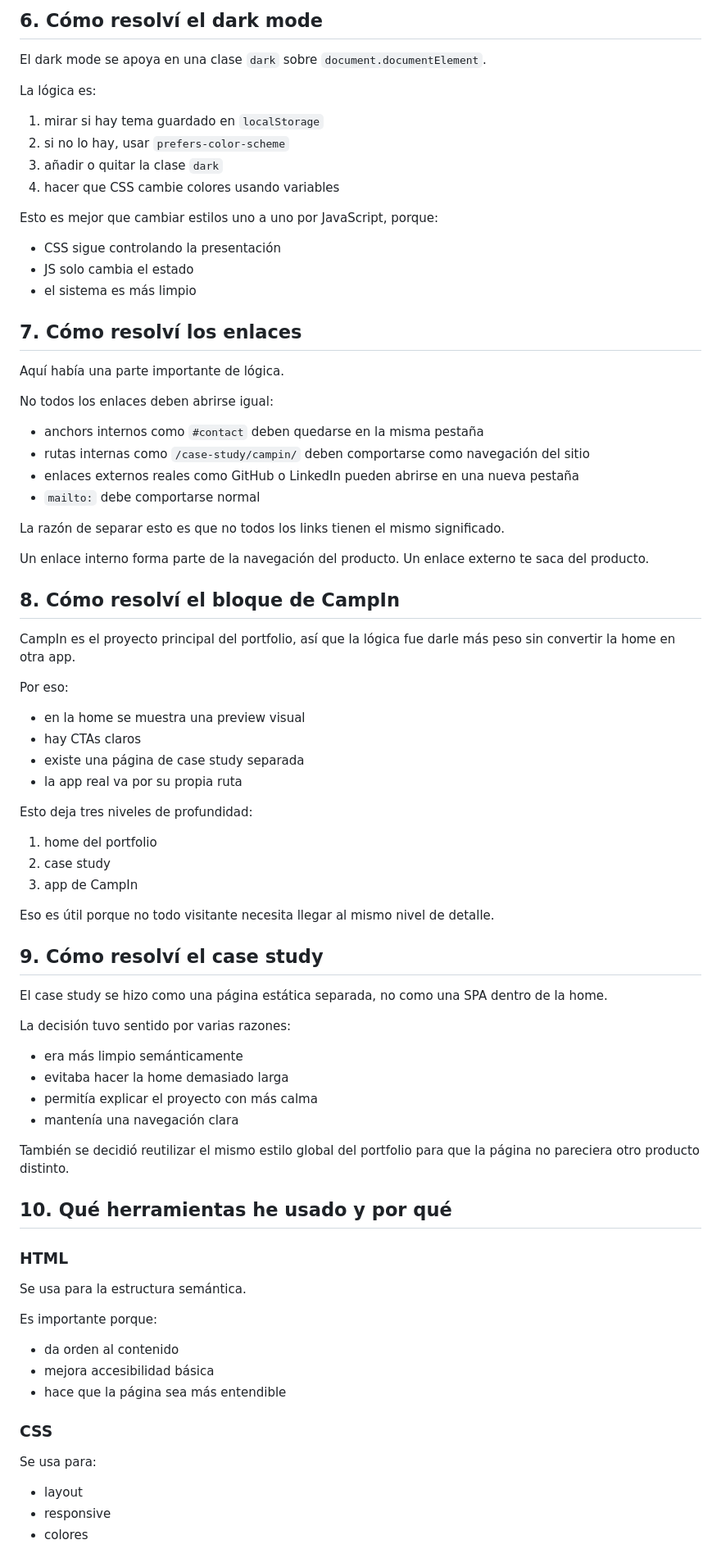
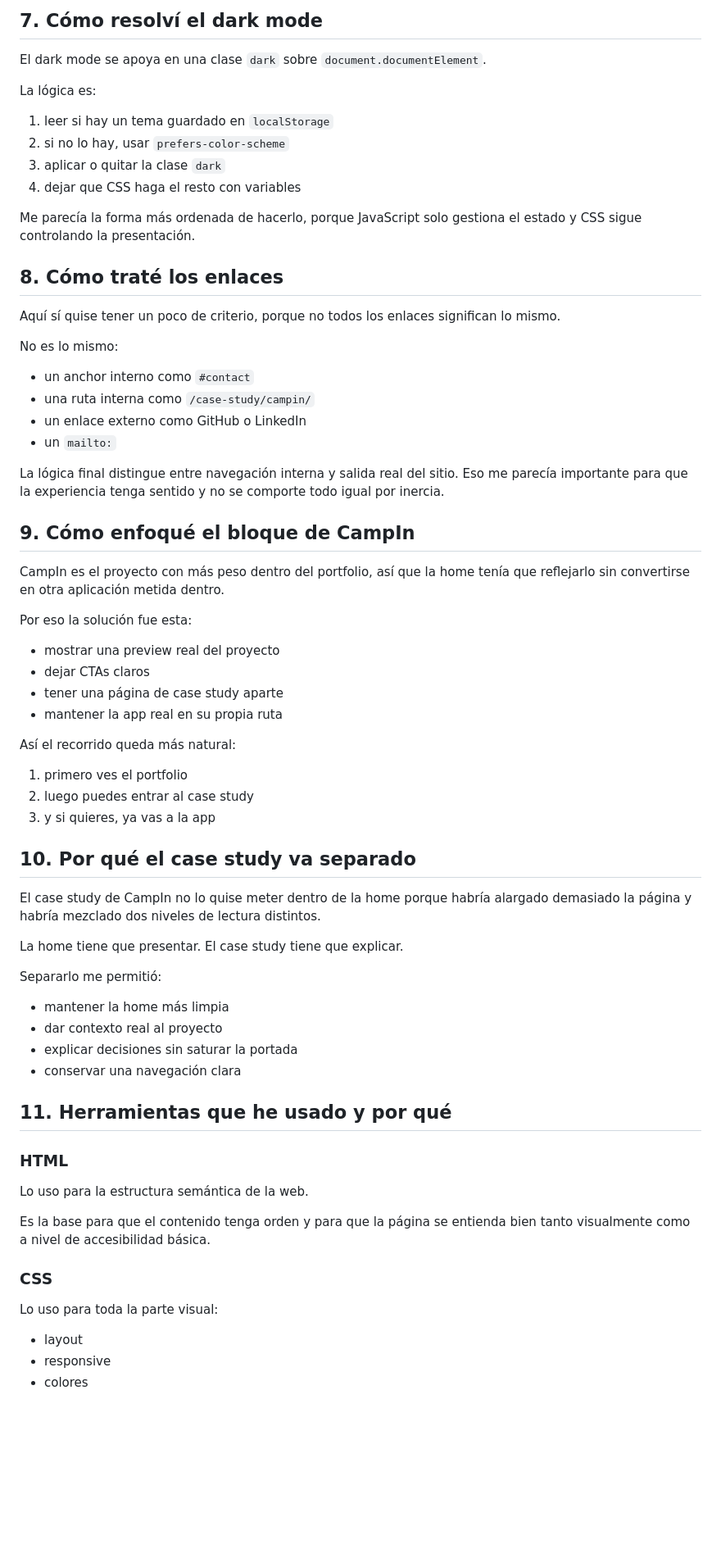
Before and after one commit to rafa-alc/rafaelalc-web, a Markdown page: delvelopment-process.md, the part around one of its changes. Shown at 82% size. GitHub-like rendering; blank space fills up the shorter version.

```diff
--- a/delvelopment-process.md
+++ b/delvelopment-process.md
@@ -140,84 +133,72 @@ Para un portfolio estático, esto es suficiente y mantiene el código simple.
 
-## 6. Cómo resolví el dark mode
+## 7. Cómo resolví el dark mode
 
 El dark mode se apoya en una clase `dark` sobre `document.documentElement`.
 
 La lógica es:
 
-1. mirar si hay tema guardado en `localStorage`
+1. leer si hay un tema guardado en `localStorage`
 2. si no lo hay, usar `prefers-color-scheme`
-3. añadir o quitar la clase `dark`
-4. hacer que CSS cambie colores usando variables
+3. aplicar o quitar la clase `dark`
+4. dejar que CSS haga el resto con variables
 
-Esto es mejor que cambiar estilos uno a uno por JavaScript, porque:
+Me parecía la forma más ordenada de hacerlo, porque JavaScript solo gestiona el estado y CSS sigue controlando la presentación.
 
-- CSS sigue controlando la presentación
-- JS solo cambia el estado
-- el sistema es más limpio
+## 8. Cómo traté los enlaces
 
-## 7. Cómo resolví los enlaces
+Aquí sí quise tener un poco de criterio, porque no todos los enlaces significan lo mismo.
 
-Aquí había una parte importante de lógica.
+No es lo mismo:
 
-No todos los enlaces deben abrirse igual:
+- un anchor interno como `#contact`
+- una ruta interna como `/case-study/campin/`
+- un enlace externo como GitHub o LinkedIn
+- un `mailto:`
 
-- anchors internos como `#contact` deben quedarse en la misma pestaña
-- rutas internas como `/case-study/campin/` deben comportarse como navegación del sitio
-- enlaces externos reales como GitHub o LinkedIn pueden abrirse en una nueva pestaña
-- `mailto:` debe comportarse normal
+La lógica final distingue entre navegación interna y salida real del sitio. Eso me parecía importante para que la experiencia tenga sentido y no se comporte todo igual por inercia.
 
-La razón de separar esto es que no todos los links tienen el mismo significado.
+## 9. Cómo enfoqué el bloque de CampIn
 
-Un enlace interno forma parte de la navegación del producto.
-Un enlace externo te saca del producto.
+CampIn es el proyecto con más peso dentro del portfolio, así que la home tenía que reflejarlo sin convertirse en otra aplicación metida dentro.
 
-## 8. Cómo resolví el bloque de CampIn
+Por eso la solución fue esta:
 
-CampIn es el proyecto principal del portfolio, así que la lógica fue darle más peso sin convertir la home en otra app.
+- mostrar una preview real del proyecto
+- dejar CTAs claros
+- tener una página de case study aparte
+- mantener la app real en su propia ruta
 
-Por eso:
+Así el recorrido queda más natural:
 
-- en la home se muestra una preview visual
-- hay CTAs claros
-- existe una página de case study separada
-- la app real va por su propia ruta
+1. primero ves el portfolio
+2. luego puedes entrar al case study
+3. y si quieres, ya vas a la app
 
-Esto deja tres niveles de profundidad:
+## 10. Por qué el case study va separado
 
-1. home del portfolio
-2. case study
-3. app de CampIn
+El case study de CampIn no lo quise meter dentro de la home porque habría alargado demasiado la página y habría mezclado dos niveles de lectura distintos.
 
-Eso es útil porque no todo visitante necesita llegar al mismo nivel de detalle.
+La home tiene que presentar.
+El case study tiene que explicar.
 
-## 9. Cómo resolví el case study
+Separarlo me permitió:
 
-El case study se hizo como una página estática separada, no como una SPA dentro de la home.
+- mantener la home más limpia
+- dar contexto real al proyecto
+- explicar decisiones sin saturar la portada
+- conservar una navegación clara
 
-La decisión tuvo sentido por varias razones:
-
-- era más limpio semánticamente
-- evitaba hacer la home demasiado larga
-- permitía explicar el proyecto con más calma
-- mantenía una navegación clara
-
-También se decidió reutilizar el mismo estilo global del portfolio para que la página no pareciera otro producto distinto.
-
-## 10. Qué herramientas he usado y por qué
+## 11. Herramientas que he usado y por qué
 
 ### HTML
 
-Se usa para la estructura semántica.
+Lo uso para la estructura semántica de la web.
 
-Es importante porque:
-
-- da orden al contenido
-- mejora accesibilidad básica
-- hace que la página sea más entendible
+Es la base para que el contenido tenga orden y para que la página se entienda bien tanto visualmente como a nivel de accesibilidad básica.
 
 ### CSS
 
-Se usa para:
+Lo uso para toda la parte visual:
 
 - layout
 - responsive
```
Also changed, not shown: other parts of delvelopment-process.md (+107 -125 lines).
